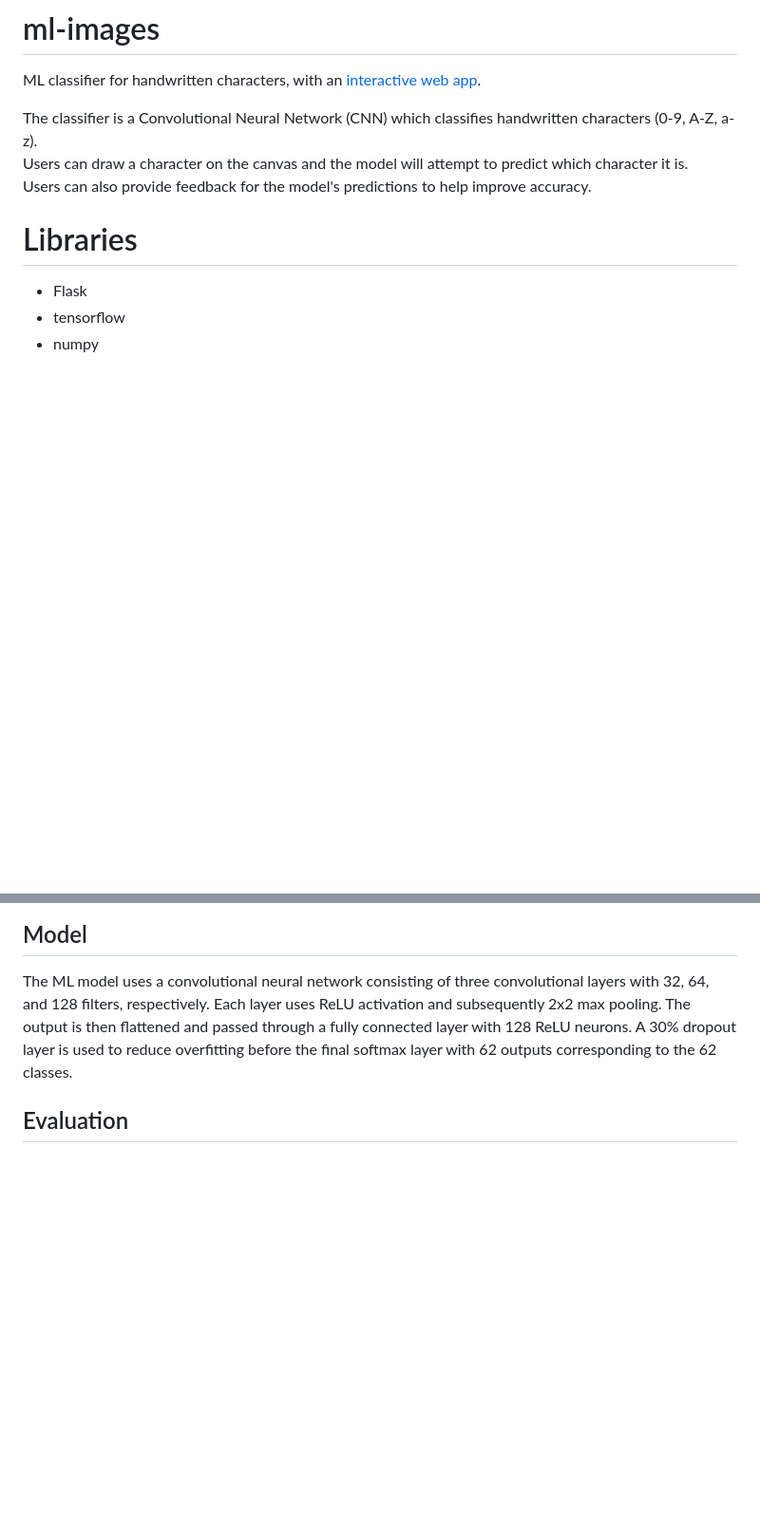
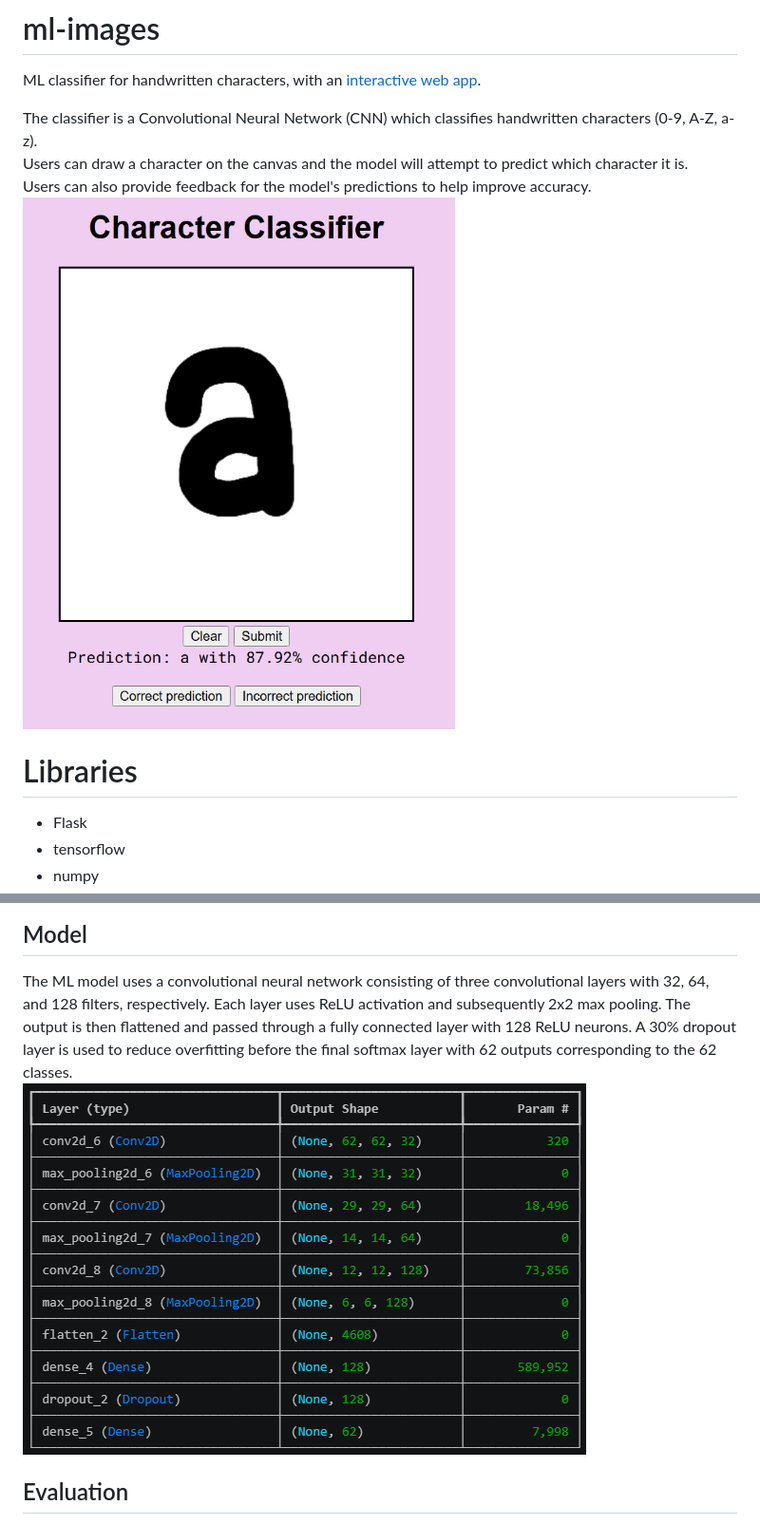
Before and after one commit to tzheng04/ml-images, a Markdown page: README.md, 2 parts joined by grey strips. Shown at 95% size. Rendered like a GitHub page; pictures changed too: examples/classify.png (added), examples/model.png (added); blank space fills up the shorter version.

Commit message:
added visual examples to README.md

```diff
--- a/README.md
+++ b/README.md
@@ -4,6 +4,7 @@ ML classifier for handwritten characters, with an [interactive web app](https://
 The classifier is a Convolutional Neural Network (CNN) which classifies handwritten characters (0-9, A-Z, a-z).
 Users can draw a character on the canvas and the model will attempt to predict which character it is.
 Users can also provide feedback for the model's predictions to help improve accuracy.
+![Classification example](./examples/classify.png)
 
 # Libraries
 - Flask
@@ -25,6 +26,7 @@ Inputs are resized to 64x64, converted to grayscale, and normalized before train
 
 ## Model
 The ML model uses a convolutional neural network consisting of three convolutional layers with 32, 64, and 128 filters, respectively. Each layer uses ReLU activation and subsequently 2x2 max pooling. The output is then flattened and passed through a fully connected layer with 128 ReLU neurons. A 30% dropout layer is used to reduce overfitting before the final softmax layer with 62 outputs corresponding to the 62 classes.
+![Model summary](./examples/model.png)
 
 ## Evaluation
 I compared the CNN model to a simple 1NN Euclidean distance classifier. I found that the 1NN classifier achieved roughly 41% accuracy on the test set while the CNN classifier achieved around 74% accuracy.
```
Also changed, not shown: other parts of README.md (+1 -0 lines), examples/improved.png (added).
